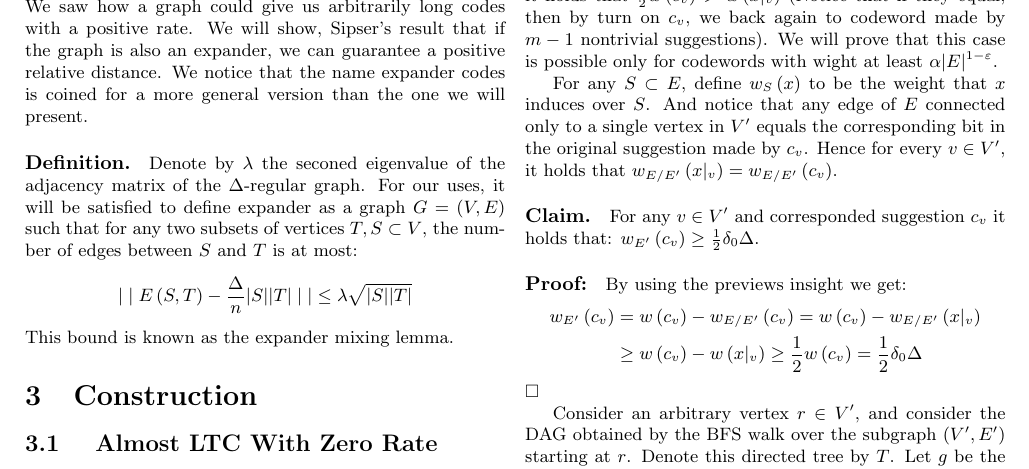
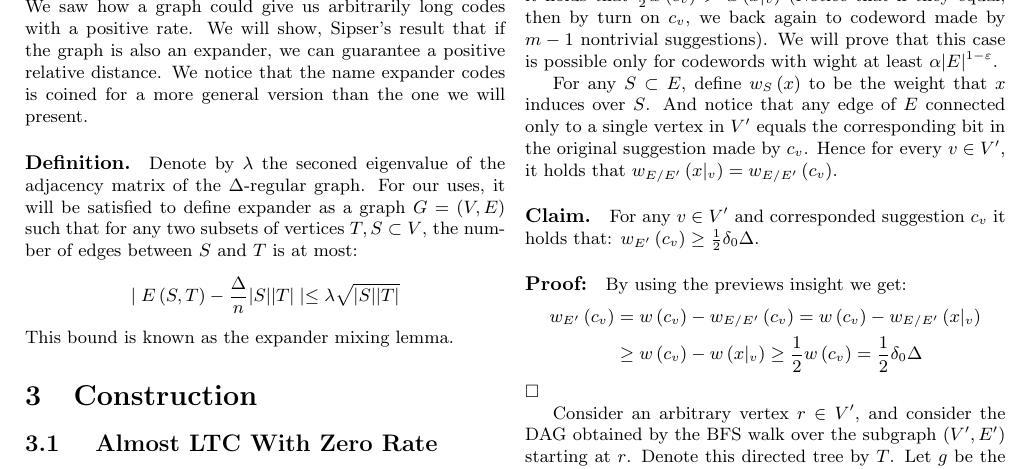
Before and after one commit to dudupo/Academic, a LaTeX document (projects/NLTES_project/ldpc_ltc.tex): part of page 3 of 6, cut so that both start at the same text. Compiled offline with pdfLaTeX.

Commit message:
compiling -Wed Nov  2 01:23:36 PM IST 2022

```diff
--- a/projects/NLTES_project/ldpc_ltc.tex
+++ b/projects/NLTES_project/ldpc_ltc.tex
@@ -130,7 +130,7 @@ We saw how a graph could give us arbitrarily long codes with a positive rate. We
 \paragraph{Definition.} Denote by $\lambda$ the seconed eigenvalue of the adjacency matrix of the $\Delta$-regular graph. For our uses, it will be satisfied to define expander as a graph $G = \left( V,E \right)$ such that for any two subsets of vertices $T,S \subset V$, the number of edges between $S$ and $T$ is at most:
 \begin{equation*}
   \begin{split}
-    | \mid E\left( S,T \right) - \frac{\Delta}{n}|S||T| \mid | \le \lambda\sqrt{|S| |T|}
+    \mid E\left( S,T \right) - \frac{\Delta}{n}|S||T| \mid \le \lambda\sqrt{|S| |T|}
   \end{split}
 \end{equation*}
 This bound is known as the expander mixing lemma.
```
Also changed, not shown: projects/pdfs/ldpc_ltc.pdf.
